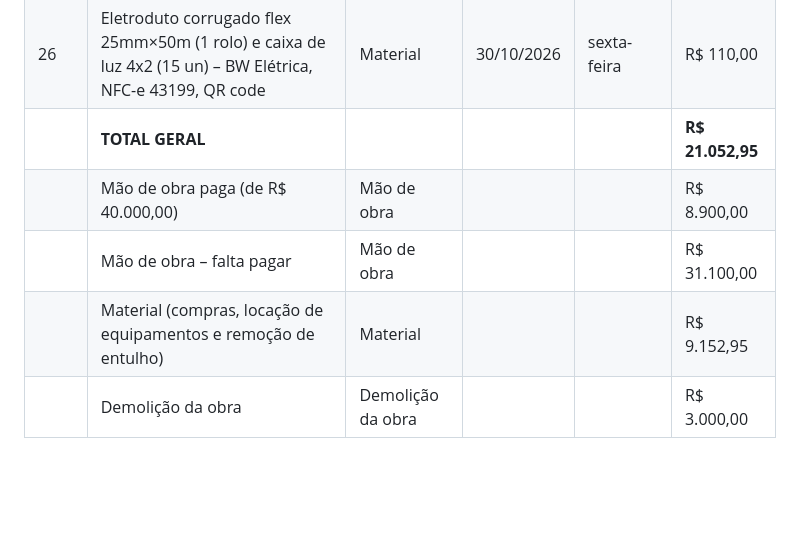
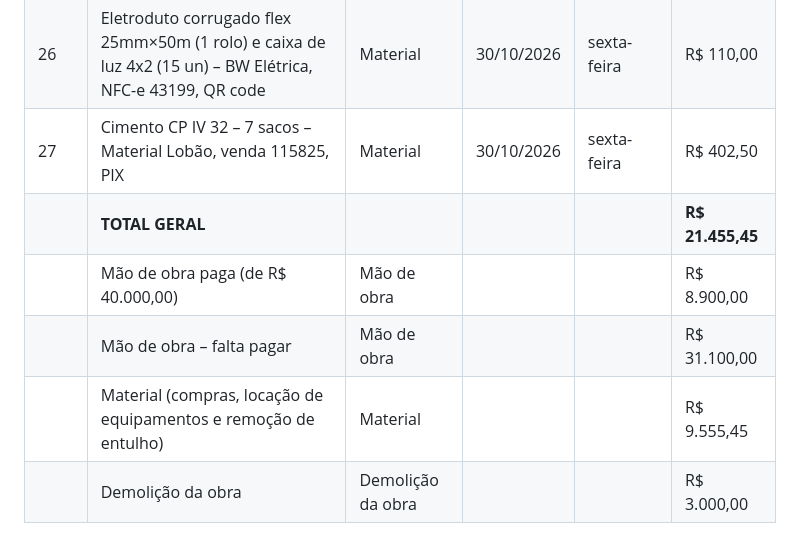
Before and after one commit to Haroldo7777/agendamento-exames, a Markdown page: gastos-obra.md, the part around the change. Drawn GitHub-style; blank space fills up the shorter version.

Commit message:
Registra cimento CP IV 7 sacos Material Lobão (30/10, R$ 402,50)
Co-Authored-By: Claude Opus 4.8 <noreply@anthropic.com>
Claude-Session: https://claude.ai/code/session_01RaykM1VDks4u1bUfshMESb

```diff
--- a/gastos-obra.md
+++ b/gastos-obra.md
@@ -28,8 +28,9 @@
 | 24 | Mão de obra (empreitada) – PIX | Mão de obra | 24/10/2026 | sábado | R$ 1.000,00 |
 | 25 | Treliça TG12 6.6/4.2 – 12 m – Brasferro, orç. 9208522, em dinheiro | Material | 27/10/2026 | terça-feira | R$ 525,00 |
 | 26 | Eletroduto corrugado flex 25mm×50m (1 rolo) e caixa de luz 4x2 (15 un) – BW Elétrica, NFC-e 43199, QR code | Material | 30/10/2026 | sexta-feira | R$ 110,00 |
-| | **TOTAL GERAL** | | | | **R$ 21.052,95** |
+| 27 | Cimento CP IV 32 – 7 sacos – Material Lobão, venda 115825, PIX | Material | 30/10/2026 | sexta-feira | R$ 402,50 |
+| | **TOTAL GERAL** | | | | **R$ 21.455,45** |
 | | Mão de obra paga (de R$ 40.000,00) | Mão de obra | | | R$ 8.900,00 |
 | | Mão de obra – falta pagar | Mão de obra | | | R$ 31.100,00 |
-| | Material (compras, locação de equipamentos e remoção de entulho) | Material | | | R$ 9.152,95 |
+| | Material (compras, locação de equipamentos e remoção de entulho) | Material | | | R$ 9.555,45 |
 | | Demolição da obra | Demolição da obra | | | R$ 3.000,00 |
```
